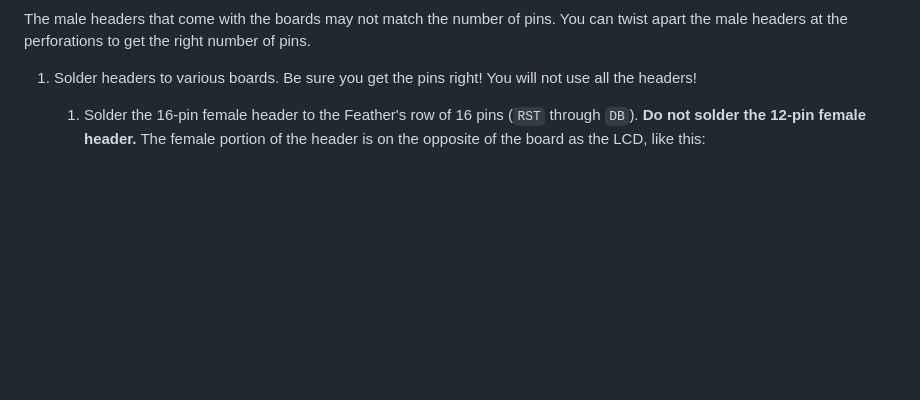
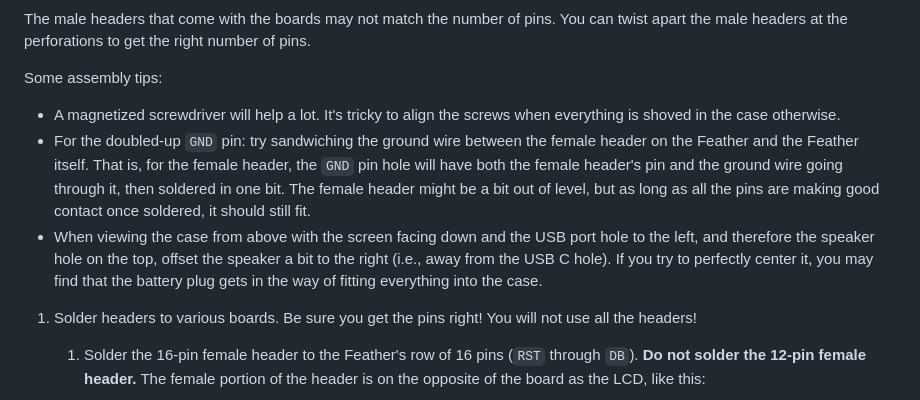
Before and after one commit to skjdghsdjgsdj/noisy-gif-player, a Markdown page: README.md, the part around the change. Drawn GitHub-style; blank space fills up the shorter version.

Commit message:
Added tips to docs

```diff
--- a/README.md
+++ b/README.md
@@ -103,6 +103,12 @@ Here's a logical diagram of how the components are connected, for reference. In
 ![Fritzing diagram](docs/img/fritzing.png)
 
 The male headers that come with the boards may not match the number of pins. You can twist apart the male headers at the perforations to get the right number of pins.
+
+Some assembly tips:
+
+* A magnetized screwdriver will help a lot. It's tricky to align the screws when everything is shoved in the case otherwise.
+* For the doubled-up `GND` pin: try sandwiching the ground wire between the female header on the Feather and the Feather itself. That is, for the female header, the `GND` pin hole will have both the female header's pin and the ground wire going through it, then soldered in one bit. The female header might be a bit out of level, but as long as all the pins are making good contact once soldered, it should still fit.
+* When viewing the case from above with the screen facing down and the USB port hole to the left, and therefore the speaker hole on the top, offset the speaker a bit to the right (i.e., away from the USB C hole). If you try to perfectly center it, you may find that the battery plug gets in the way of fitting everything into the case.
 
 1. Solder headers to various boards. Be sure you get the pins right! You will not use all the headers!
    1. Solder the 16-pin female header to the Feather's row of 16 pins (`RST` through `DB`). **Do not solder the 12-pin female header.** The female portion of the header is on the opposite of the board as the LCD, like this:
```
